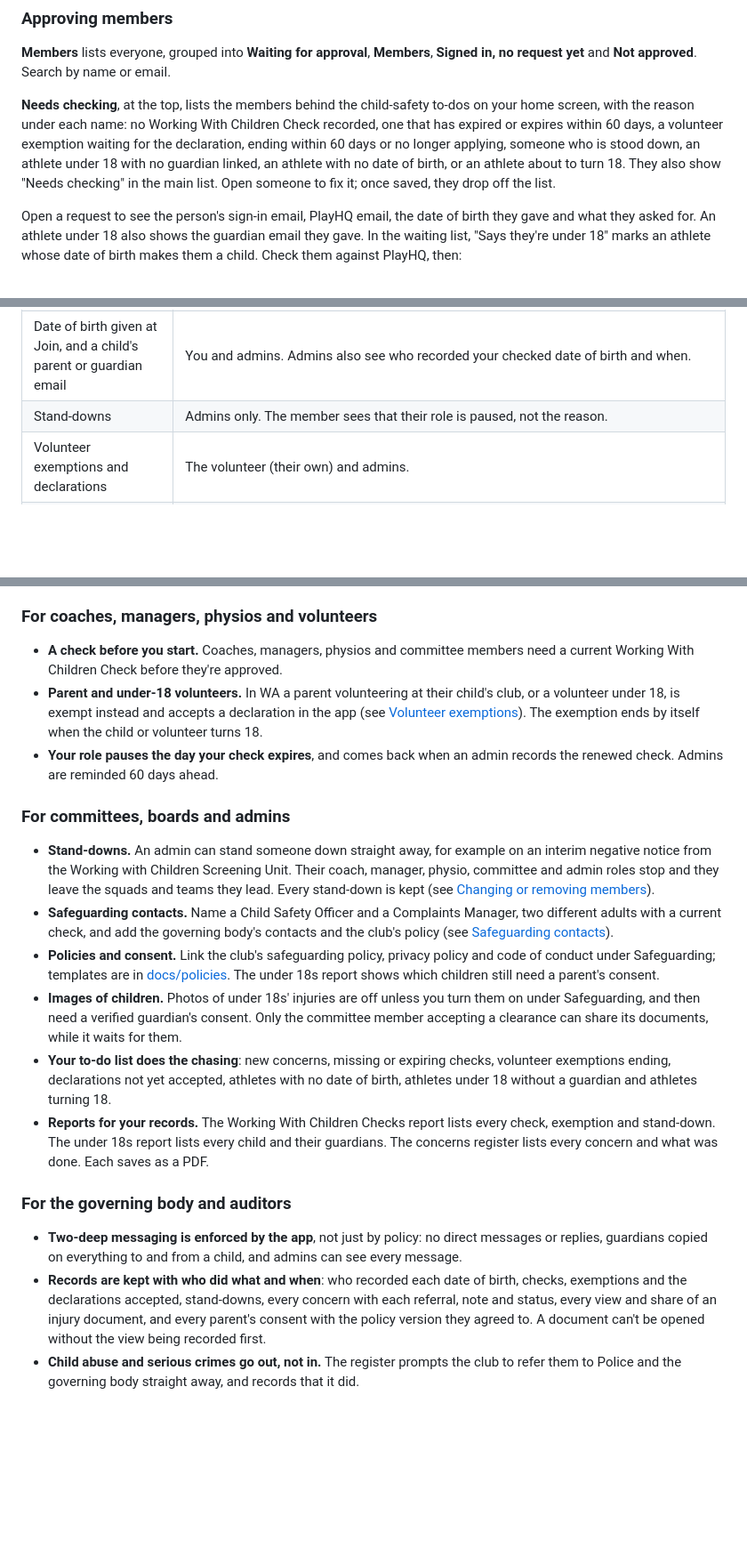
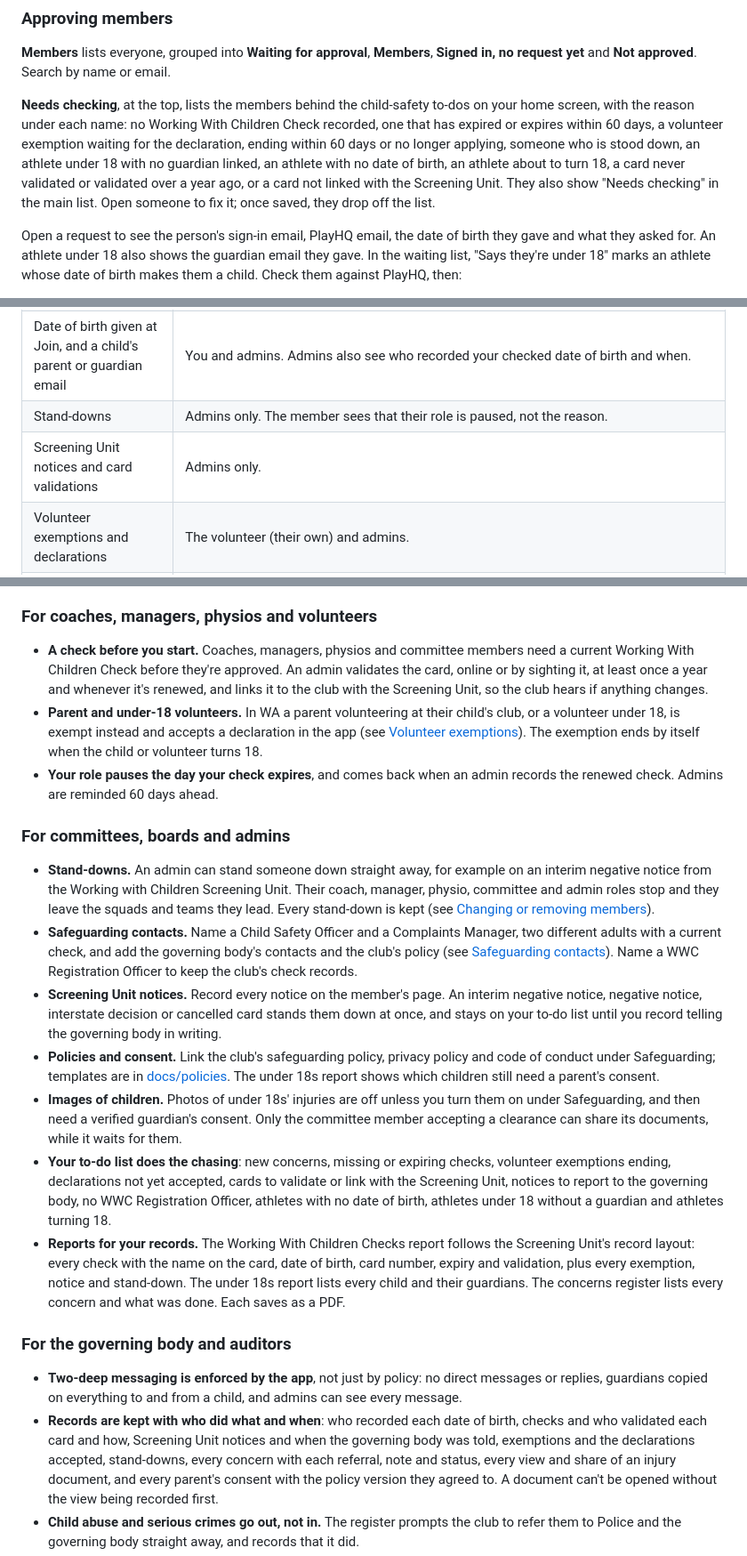
Before and after one commit to zapheus-runplaywin/FirstPassHQ, a Markdown page: docs/user-guide.md, 3 parts joined by grey strips. Shown at 89% size. Drawn GitHub-style; blank space fills up the shorter version.

```diff
--- a/docs/user-guide.md
+++ b/docs/user-guide.md
@@ -993,7 +993,8 @@ request yet** and **Not approved**. Search by name or email.
 screen, with the reason under each name: no Working With Children Check recorded, one that has
 expired or expires within 60 days, a volunteer exemption waiting for the declaration, ending within
 60 days or no longer applying, someone who is stood down, an athlete under 18 with no guardian
-linked, an athlete with no date of birth, or an athlete about to turn 18. They also show "Needs checking" in the main list. Open someone to fix it; once saved,
+linked, an athlete with no date of birth, an athlete about to turn 18, a card never validated or
+validated over a year ago, or a card not linked with the Screening Unit. They also show "Needs checking" in the main list. Open someone to fix it; once saved,
 they drop off the list.
 
 Open a request to see the person's sign-in email, PlayHQ email, the date of birth they gave and
@@ -1508,6 +1537,7 @@ once saved, only replaced or removed, and anyone who gets it wrong five times in
 | Date of birth, Working With Children Check and exemption | You and admins. Awards with an age limit use it to decide who can be voted for, without showing it.   |
 | Date of birth given at Join, and a child's parent or guardian email | You and admins. Admins also see who recorded your checked date of birth and when. |
 | Stand-downs             | Admins only. The member sees that their role is paused, not the reason.                                                     |
+| Screening Unit notices and card validations | Admins only.                                                                                            |
 | Volunteer exemptions and declarations | The volunteer (their own) and admins.                                                                       |
 | Concerns                | The Child Safety Officer, the Complaints Manager and admins, never the person a concern is about. Whoever raised it sees its status. A hidden name is never shown to them. |
 | Safeguarding contacts   | Everyone signed in, including guests and people waiting for approval.                                                       |
@@ -1623,7 +1653,9 @@ Athletes who are 18 or over attach a PDF or a photo, and see who opened their do
 ### For coaches, managers, physios and volunteers
 
 - **A check before you start.** Coaches, managers, physios and committee members need a current
-  Working With Children Check before they're approved.
+  Working With Children Check before they're approved. An admin validates the card, online or by
+  sighting it, at least once a year and whenever it's renewed, and links it to the club with the
+  Screening Unit, so the club hears if anything changes.
 - **Parent and under-18 volunteers.** In WA a parent volunteering at their child's club, or a
   volunteer under 18, is exempt instead and accepts a declaration in the app (see [Volunteer
   exemptions](#volunteer-exemptions)). The exemption ends by itself when the child or volunteer
@@ -1639,7 +1671,11 @@ Athletes who are 18 or over attach a PDF or a photo, and see who opened their do
   kept (see [Changing or removing members](#changing-or-removing-members)).
 - **Safeguarding contacts.** Name a Child Safety Officer and a Complaints Manager, two different
   adults with a current check, and add the governing body's contacts and the club's policy (see
-  [Safeguarding contacts](#safeguarding-contacts)).
+  [Safeguarding contacts](#safeguarding-contacts)). Name a WWC Registration Officer to keep the
+  club's check records.
+- **Screening Unit notices.** Record every notice on the member's page. An interim negative
+  notice, negative notice, interstate decision or cancelled card stands them down at once, and
+  stays on your to-do list until you record telling the governing body in writing.
 - **Policies and consent.** Link the club's safeguarding policy, privacy policy and code of
   conduct under Safeguarding; templates are in [docs/policies](policies/README.md). The under 18s
   report shows which children still need a parent's consent.
@@ -1647,17 +1683,21 @@ Athletes who are 18 or over attach a PDF or a photo, and see who opened their do
   Safeguarding, and then need a verified guardian's consent. Only the committee member accepting a
   clearance can share its documents, while it waits for them.
 - **Your to-do list does the chasing**: new concerns, missing or expiring checks, volunteer
-  exemptions ending, declarations not yet accepted, athletes with no date of birth, athletes under
-  18 without a guardian and athletes turning 18.
-- **Reports for your records.** The Working With Children Checks report lists every check, exemption
-  and stand-down. The under 18s report lists every child and their guardians. The concerns register
+  exemptions ending, declarations not yet accepted, cards to validate or link with the Screening
+  Unit, notices to report to the governing body, no WWC Registration Officer, athletes with no date
+  of birth, athletes under 18 without a guardian and athletes turning 18.
+- **Reports for your records.** The Working With Children Checks report follows the Screening
+  Unit's record layout: every check with the name on the card, date of birth, card number, expiry
+  and validation, plus every exemption, notice and stand-down. The under 18s report lists every child and their guardians. The concerns register
   lists every concern and what was done. Each saves as a PDF.
 
 ### For the governing body and auditors
 
 - **Two-deep messaging is enforced by the app**, not just by policy: no direct messages or replies,
   guardians copied on everything to and from a child, and admins can see every message.
-- **Records are kept with who did what and when**: who recorded each date of birth, checks, exemptions and the declarations accepted,
+- **Records are kept with who did what and when**: who recorded each date of birth, checks and
+  who validated each card and how, Screening Unit notices and when the governing body was told,
+  exemptions and the declarations accepted,
   stand-downs, every concern with each referral, note and status, every view and share of an
   injury document, and every parent's consent with the policy version they agreed to. A document can't be opened without the view being recorded first.
 - **Child abuse and serious crimes go out, not in.** The register prompts the club to refer them to
```
Also changed, not shown: other parts of docs/user-guide.md (+35 -7 lines), docs/user-guide/admin-wwc-officer.png (added), docs/user-guide/member-screening-notice.png (added), docs/user-guide/member-wwcc-validation.png (added), docs/user-guide/report-wwcc.png, 12 other files.
